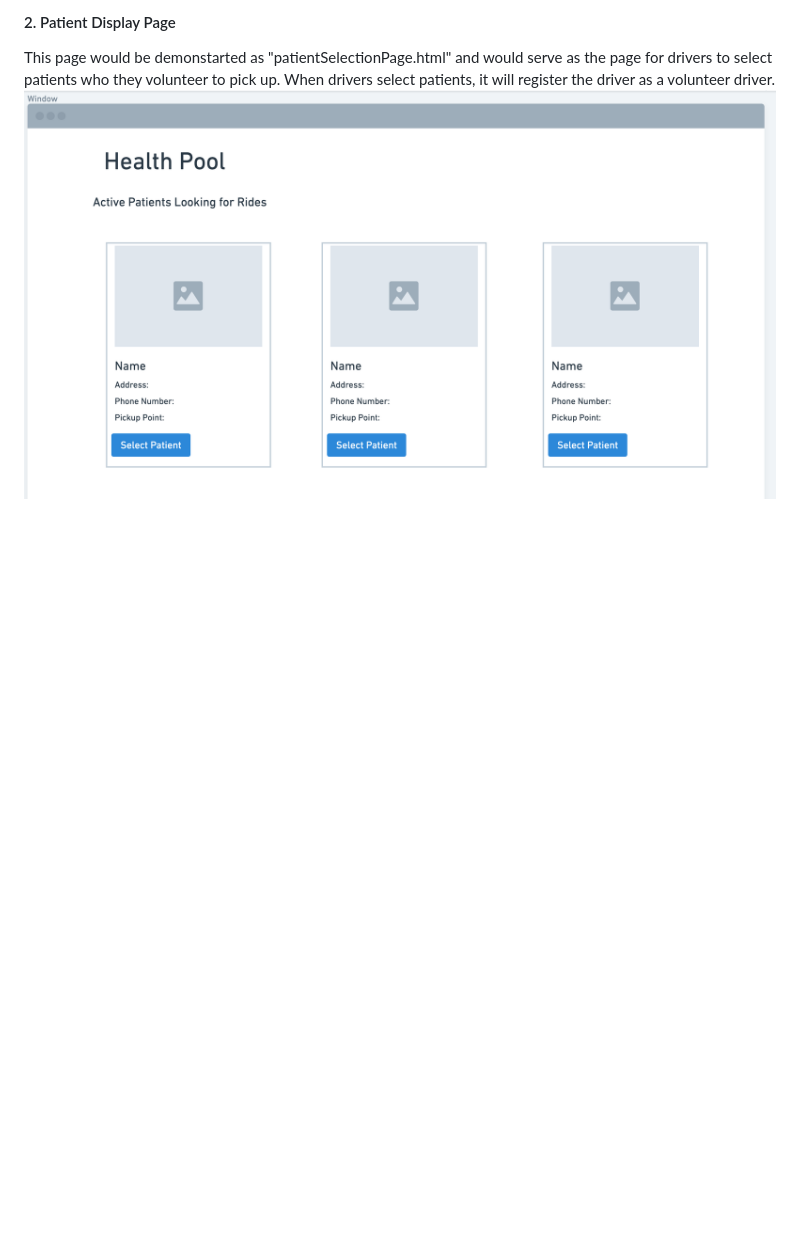
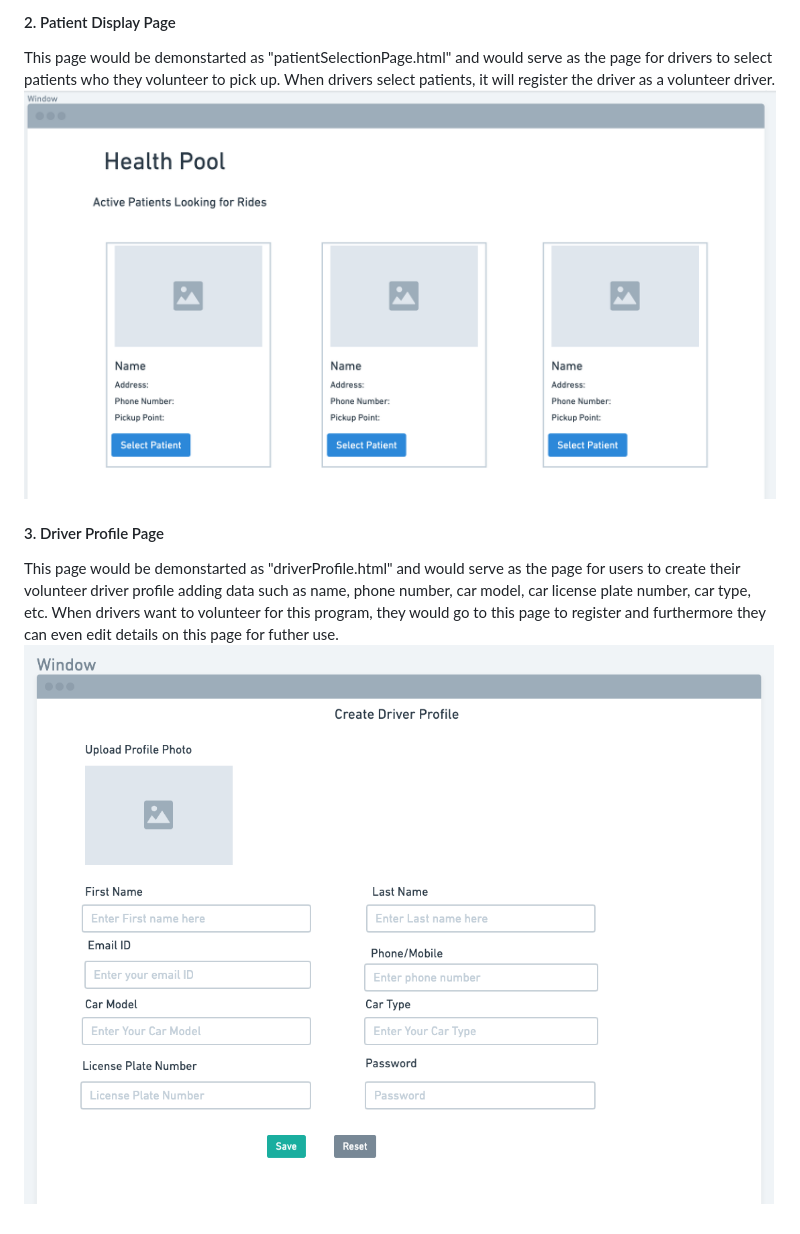
Before and after one commit to abhinavtripathy/cs326-final-delta, a Markdown page: docs/milestone1.md, the part around the change. Drawn GitHub-style; pictures changed too: docs/images/wireframe3.png (added); blank space fills up the shorter version.

Commit message:
Added driver profile wireframe

```diff
--- a/docs/milestone1.md
+++ b/docs/milestone1.md
@@ -10,4 +10,9 @@ This page would be demonstarted as "patientProfile.html" and would serve as the
 #### 2. Patient Display Page
 
 This page would be demonstarted as "patientSelectionPage.html" and would serve as the page for drivers to select patients who they volunteer to pick up. When drivers select patients, it will register the driver as a volunteer driver.
-![Patient Profile](images/wireframe2.png)
+![Active Patient Profiles](images/wireframe2.png)
+
+#### 3. Driver Profile Page
+
+This page would be demonstarted as "driverProfile.html" and would serve as the page for users to create their volunteer driver profile adding data such as name, phone number, car model, car license plate number, car type, etc. When drivers want to volunteer for this program, they would go to this page to register and furthermore they can even edit details on this page for futher use.
+![Driver Profile](images/wireframe3.png)
```
